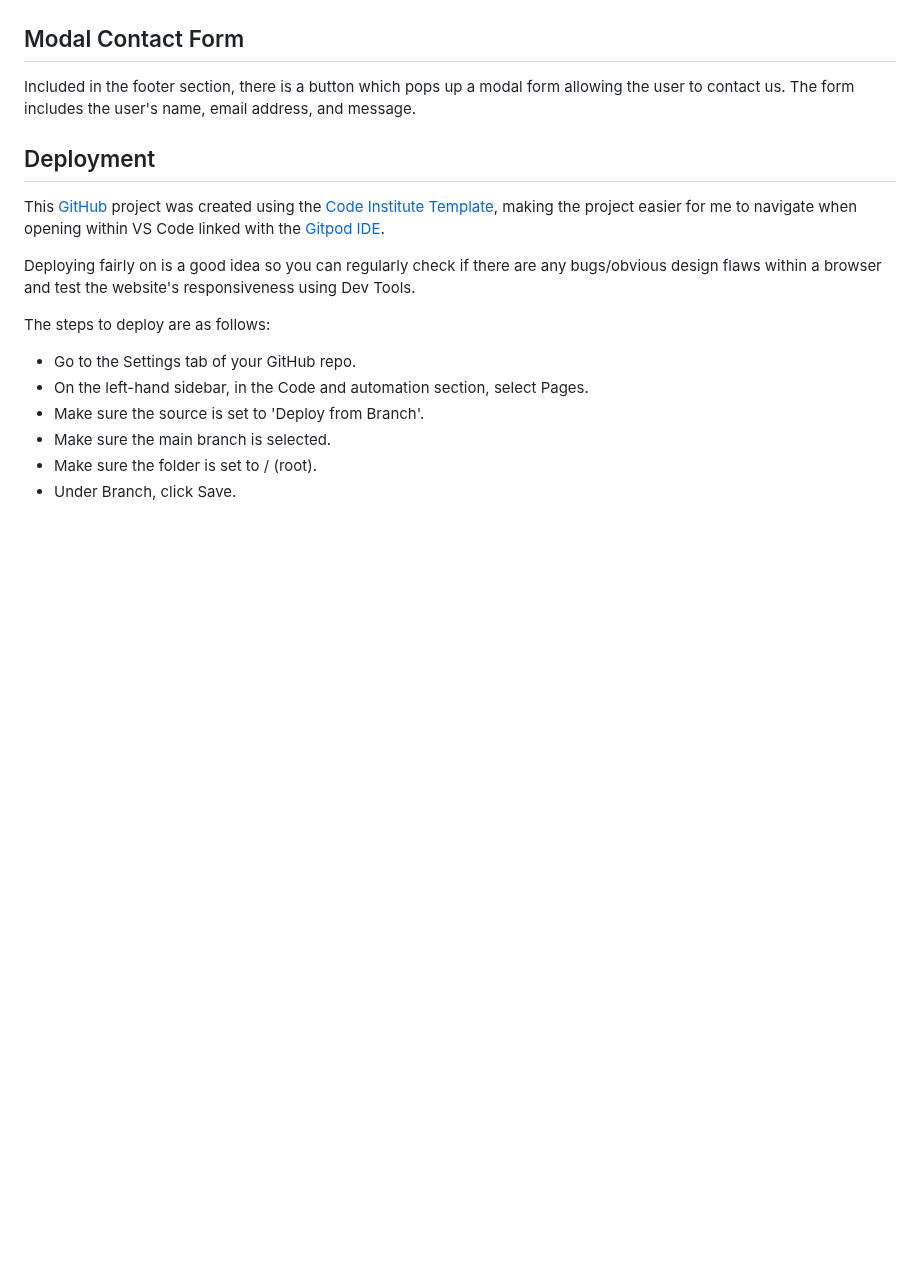
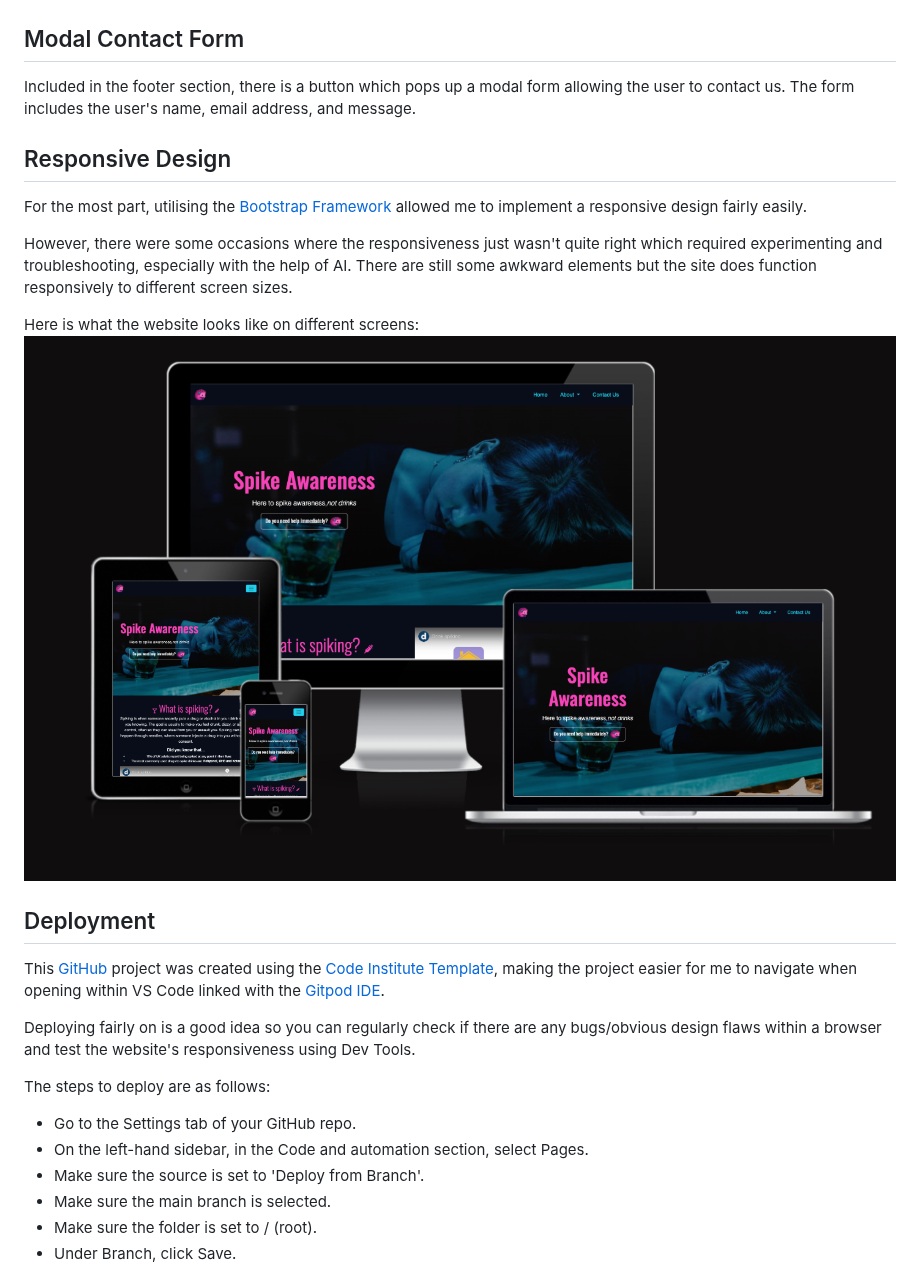
Before and after one commit to Emilyhugs/Spike-awareness, a Markdown page: README.md, the part around one of its changes. GitHub-like rendering; blank space fills up the shorter version.

```diff
--- a/README.md
+++ b/README.md
@@ -122,6 +116,16 @@ The footer is stuck to the bottom of the site and only visible when the user rea
 ## Modal Contact Form
 Included in the footer section, there is a button which pops up a modal form allowing the user to contact us. The form includes the user's name, email address, and message.
 
+## Responsive Design
+For the most part, utilising the [Bootstrap Framework](https://getbootstrap.com/docs/5.3/getting-started/introduction/) allowed me to implement a responsive design fairly easily.
+
+However, there were some occasions where the responsiveness just wasn't quite right which required experimenting and troubleshooting, especially with the help of AI. There are still some awkward elements but the site does function responsively to different screen sizes.
+
+Here is what the website looks like on different screens:
+![Responsiveness](assets/images/readme-images/resposiveness.png)
+
+
+
 ## Deployment
 
 This [GitHub](https://github.com/) project was created using the [Code Institute Template](https://github.com/Code-Institute-Org/ci-full-template), making the project easier for me to navigate when opening within VS Code linked with the [Gitpod IDE](https://www.gitpod.io/).
```
Also changed, not shown: other parts of README.md (+19 -29 lines).
